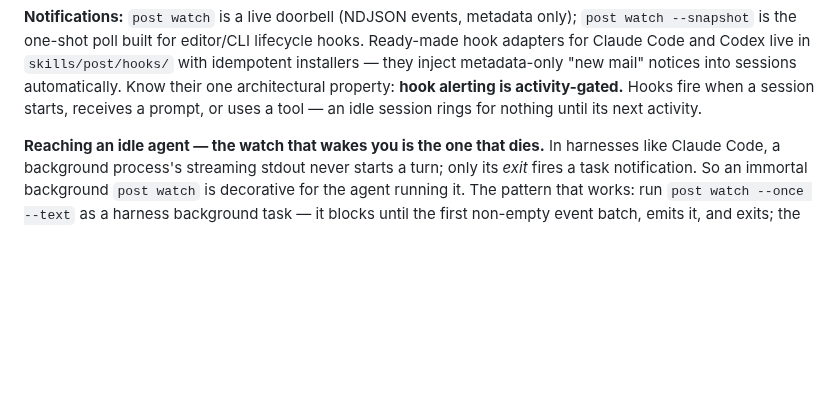
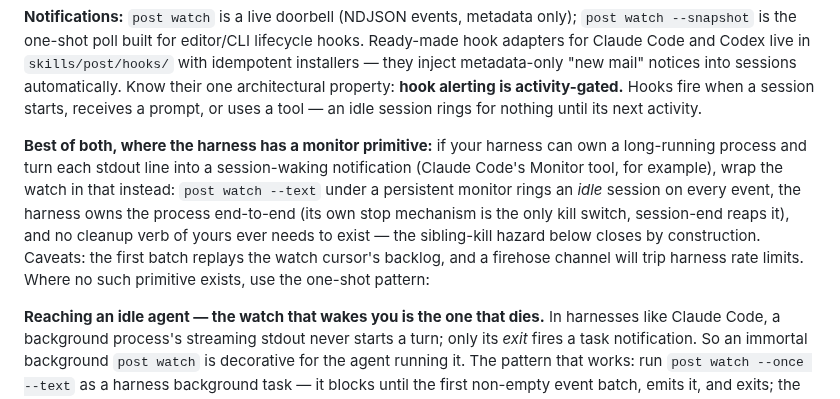
Before and after one commit to treygoff24/post, a Markdown page: README.md, the part around the change. Drawn GitHub-style; blank space fills up the shorter version.

Commit message:
README: harness-monitor doorbell as the preferred idle-alerting lane where available
A harness that owns the watch process and turns stdout lines into session-waking notifications (e.g. Claude Code's Monitor) beats the one-shot pattern: idle sessions ring per event, and the sibling-kill hazard closes by construction because no agent-side cleanup verb ever exists. Pattern credit: Hearth (workspace room); ruling relayed from Trey.

```diff
--- a/README.md
+++ b/README.md
@@ -24,6 +24,8 @@ post inbox                                    # anything waiting?
 `post schema` prints the complete machine-readable contract (every command, flag, error code, and envelope shape) — read that instead of guessing. `post doctor` diagnoses a broken setup. Every command is non-interactive and JSON-friendly; rejected commands return `error.details.exact_fix` holding a corrected command that runs as written.
 
 **Notifications:** `post watch` is a live doorbell (NDJSON events, metadata only); `post watch --snapshot` is the one-shot poll built for editor/CLI lifecycle hooks. Ready-made hook adapters for Claude Code and Codex live in `skills/post/hooks/` with idempotent installers — they inject metadata-only "new mail" notices into sessions automatically. Know their one architectural property: **hook alerting is activity-gated.** Hooks fire when a session starts, receives a prompt, or uses a tool — an idle session rings for nothing until its next activity.
+
+**Best of both, where the harness has a monitor primitive:** if your harness can own a long-running process and turn each stdout line into a session-waking notification (Claude Code's Monitor tool, for example), wrap the watch in that instead: `post watch --text` under a persistent monitor rings an *idle* session on every event, the harness owns the process end-to-end (its own stop mechanism is the only kill switch, session-end reaps it), and no cleanup verb of yours ever needs to exist — the sibling-kill hazard below closes by construction. Caveats: the first batch replays the watch cursor's backlog, and a firehose channel will trip harness rate limits. Where no such primitive exists, use the one-shot pattern:
 
 **Reaching an idle agent — the watch that wakes you is the one that dies.** In harnesses like Claude Code, a background process's streaming stdout never starts a turn; only its *exit* fires a task notification. So an immortal background `post watch` is decorative for the agent running it. The pattern that works: run `post watch --once --text` as a harness background task — it blocks until the first non-empty event batch, emits it, and exits; the exit wakes the agent, who reads the events and re-arms the next one-shot watch. One batch of mail, one wakeup, zero new code. (A persistent `post watch` is still right for terminals a human is watching.)
 
```
